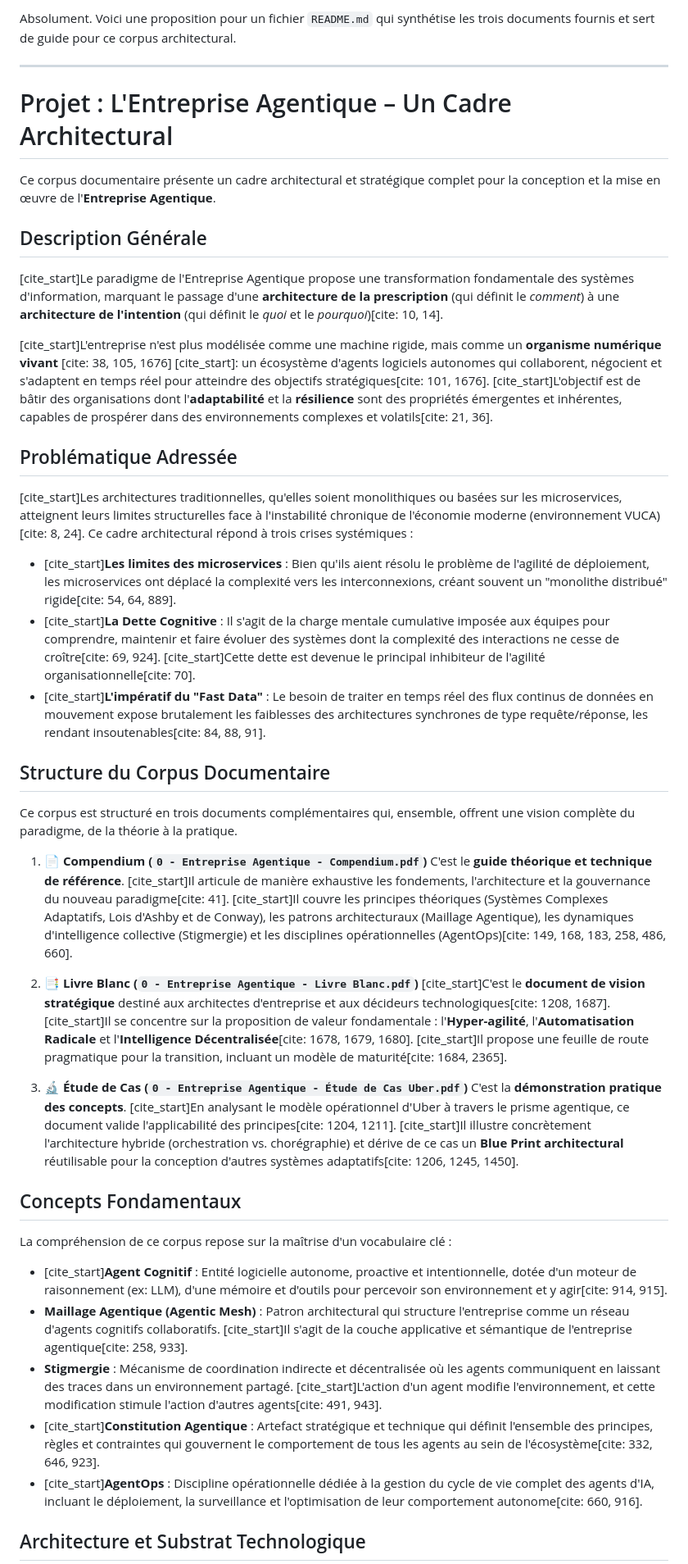
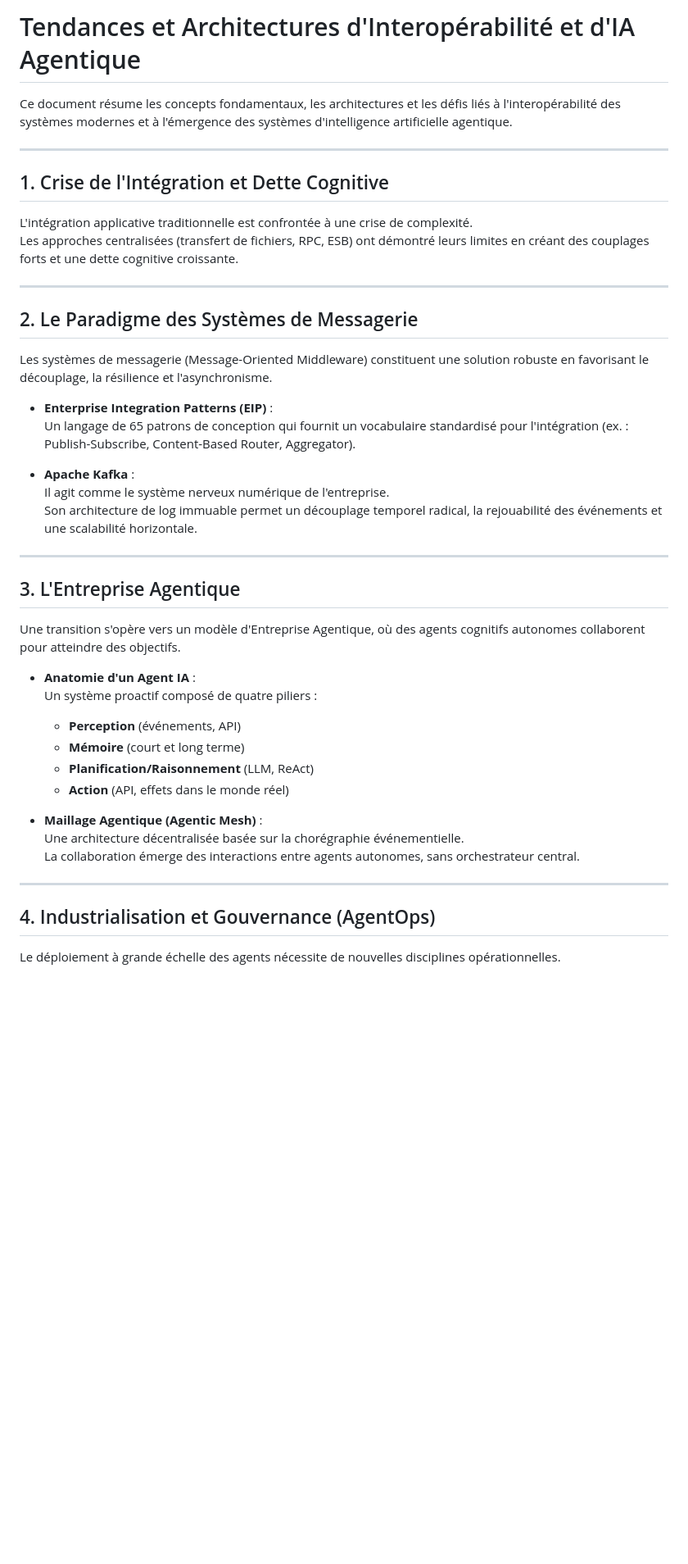
Before and after one commit to agbruneau/EntrepriseAgentique, a Markdown page: README.md, the part around one of its changes. Shown at 82% size. Rendered like a GitHub page; blank space fills up the shorter version.

```diff
--- a/README.md
+++ b/README.md
@@ -1,46 +1,47 @@
-Absolument. Voici une proposition pour un fichier `README.md` qui synthétise les trois documents fournis et sert de guide pour ce corpus architectural.
+# Tendances et Architectures d'Interopérabilité et d'IA Agentique
 
-***
+Ce document résume les concepts fondamentaux, les architectures et les défis liés à l'interopérabilité des systèmes modernes et à l'émergence des systèmes d'intelligence artificielle agentique.
 
-# Projet : L'Entreprise Agentique – Un Cadre Architectural
+---
 
-Ce corpus documentaire présente un cadre architectural et stratégique complet pour la conception et la mise en œuvre de l'**Entreprise Agentique**.
+## 1. Crise de l'Intégration et Dette Cognitive
 
-## Description Générale
+L'intégration applicative traditionnelle est confrontée à une crise de complexité.
+Les approches centralisées (transfert de fichiers, RPC, ESB) ont démontré leurs limites en créant des couplages forts et une dette cognitive croissante.
 
-[cite_start]Le paradigme de l'Entreprise Agentique propose une transformation fondamentale des systèmes d'information, marquant le passage d'une **architecture de la prescription** (qui définit le *comment*) à une **architecture de l'intention** (qui définit le *quoi* et le *pourquoi*)[cite: 10, 14].
+---
 
-[cite_start]L'entreprise n'est plus modélisée comme une machine rigide, mais comme un **organisme numérique vivant** [cite: 38, 105, 1676] [cite_start]: un écosystème d'agents logiciels autonomes qui collaborent, négocient et s'adaptent en temps réel pour atteindre des objectifs stratégiques[cite: 101, 1676]. [cite_start]L'objectif est de bâtir des organisations dont l'**adaptabilité** et la **résilience** sont des propriétés émergentes et inhérentes, capables de prospérer dans des environnements complexes et volatils[cite: 21, 36].
+## 2. Le Paradigme des Systèmes de Messagerie
 
-## Problématique Adressée
+Les systèmes de messagerie (Message-Oriented Middleware) constituent une solution robuste en favorisant le découplage, la résilience et l'asynchronisme.
 
-[cite_start]Les architectures traditionnelles, qu'elles soient monolithiques ou basées sur les microservices, atteignent leurs limites structurelles face à l'instabilité chronique de l'économie moderne (environnement VUCA)[cite: 8, 24]. Ce cadre architectural répond à trois crises systémiques :
-* [cite_start]**Les limites des microservices** : Bien qu'ils aient résolu le problème de l'agilité de déploiement, les microservices ont déplacé la complexité vers les interconnexions, créant souvent un "monolithe distribué" rigide[cite: 54, 64, 889].
-* [cite_start]**La Dette Cognitive** : Il s'agit de la charge mentale cumulative imposée aux équipes pour comprendre, maintenir et faire évoluer des systèmes dont la complexité des interactions ne cesse de croître[cite: 69, 924]. [cite_start]Cette dette est devenue le principal inhibiteur de l'agilité organisationnelle[cite: 70].
-* [cite_start]**L'impératif du "Fast Data"** : Le besoin de traiter en temps réel des flux continus de données en mouvement expose brutalement les faiblesses des architectures synchrones de type requête/réponse, les rendant insoutenables[cite: 84, 88, 91].
+- **Enterprise Integration Patterns (EIP)** :
+  Un langage de 65 patrons de conception qui fournit un vocabulaire standardisé pour l'intégration (ex. : Publish-Subscribe, Content-Based Router, Aggregator).
 
-## Structure du Corpus Documentaire
+- **Apache Kafka** :
+  Il agit comme le système nerveux numérique de l'entreprise.
+  Son architecture de log immuable permet un découplage temporel radical, la rejouabilité des événements et une scalabilité horizontale.
 
-Ce corpus est structuré en trois documents complémentaires qui, ensemble, offrent une vision complète du paradigme, de la théorie à la pratique.
+---
 
-1.  📄 **Compendium (`0 - Entreprise Agentique - Compendium.pdf`)**
-    C'est le **guide théorique et technique de référence**. [cite_start]Il articule de manière exhaustive les fondements, l'architecture et la gouvernance du nouveau paradigme[cite: 41]. [cite_start]Il couvre les principes théoriques (Systèmes Complexes Adaptatifs, Lois d'Ashby et de Conway), les patrons architecturaux (Maillage Agentique), les dynamiques d'intelligence collective (Stigmergie) et les disciplines opérationnelles (AgentOps)[cite: 149, 168, 183, 258, 486, 660].
+## 3. L'Entreprise Agentique
 
-2.  📑 **Livre Blanc (`0 - Entreprise Agentique - Livre Blanc.pdf`)**
-    [cite_start]C'est le **document de vision stratégique** destiné aux architectes d'entreprise et aux décideurs technologiques[cite: 1208, 1687]. [cite_start]Il se concentre sur la proposition de valeur fondamentale : l'**Hyper-agilité**, l'**Automatisation Radicale** et l'**Intelligence Décentralisée**[cite: 1678, 1679, 1680]. [cite_start]Il propose une feuille de route pragmatique pour la transition, incluant un modèle de maturité[cite: 1684, 2365].
+Une transition s'opère vers un modèle d'Entreprise Agentique, où des agents cognitifs autonomes collaborent pour atteindre des objectifs.
 
-3.  🔬 **Étude de Cas (`0 - Entreprise Agentique - Étude de Cas Uber.pdf`)**
-    C'est la **démonstration pratique des concepts**. [cite_start]En analysant le modèle opérationnel d'Uber à travers le prisme agentique, ce document valide l'applicabilité des principes[cite: 1204, 1211]. [cite_start]Il illustre concrètement l'architecture hybride (orchestration vs. chorégraphie) et dérive de ce cas un **Blue Print architectural** réutilisable pour la conception d'autres systèmes adaptatifs[cite: 1206, 1245, 1450].
+- **Anatomie d'un Agent IA** :
+  Un système proactif composé de quatre piliers :
+  - **Perception** (événements, API)
+  - **Mémoire** (court et long terme)
+  - **Planification/Raisonnement** (LLM, ReAct)
+  - **Action** (API, effets dans le monde réel)
 
-## Concepts Fondamentaux
+- **Maillage Agentique (Agentic Mesh)** :
+  Une architecture décentralisée basée sur la chorégraphie événementielle.
+  La collaboration émerge des interactions entre agents autonomes, sans orchestrateur central.
 
-La compréhension de ce corpus repose sur la maîtrise d'un vocabulaire clé :
+---
 
-* [cite_start]**Agent Cognitif** : Entité logicielle autonome, proactive et intentionnelle, dotée d'un moteur de raisonnement (ex: LLM), d'une mémoire et d'outils pour percevoir son environnement et y agir[cite: 914, 915].
-* **Maillage Agentique (Agentic Mesh)** : Patron architectural qui structure l'entreprise comme un réseau d'agents cognitifs collaboratifs. [cite_start]Il s'agit de la couche applicative et sémantique de l'entreprise agentique[cite: 258, 933].
-* **Stigmergie** : Mécanisme de coordination indirecte et décentralisée où les agents communiquent en laissant des traces dans un environnement partagé. [cite_start]L'action d'un agent modifie l'environnement, et cette modification stimule l'action d'autres agents[cite: 491, 943].
-* [cite_start]**Constitution Agentique** : Artefact stratégique et technique qui définit l'ensemble des principes, règles et contraintes qui gouvernent le comportement de tous les agents au sein de l'écosystème[cite: 332, 646, 923].
-* [cite_start]**AgentOps** : Discipline opérationnelle dédiée à la gestion du cycle de vie complet des agents d'IA, incluant le déploiement, la surveillance et l'optimisation de leur comportement autonome[cite: 660, 916].
+## 4. Industrialisation et Gouvernance (AgentOps)
 
-## Architecture et Substrat Technologique
+Le déploiement à grande échelle des agents nécessite de nouvelles disciplines opérationnelles.
 
```
Also changed, not shown: other parts of README.md (+28 -4 lines).
